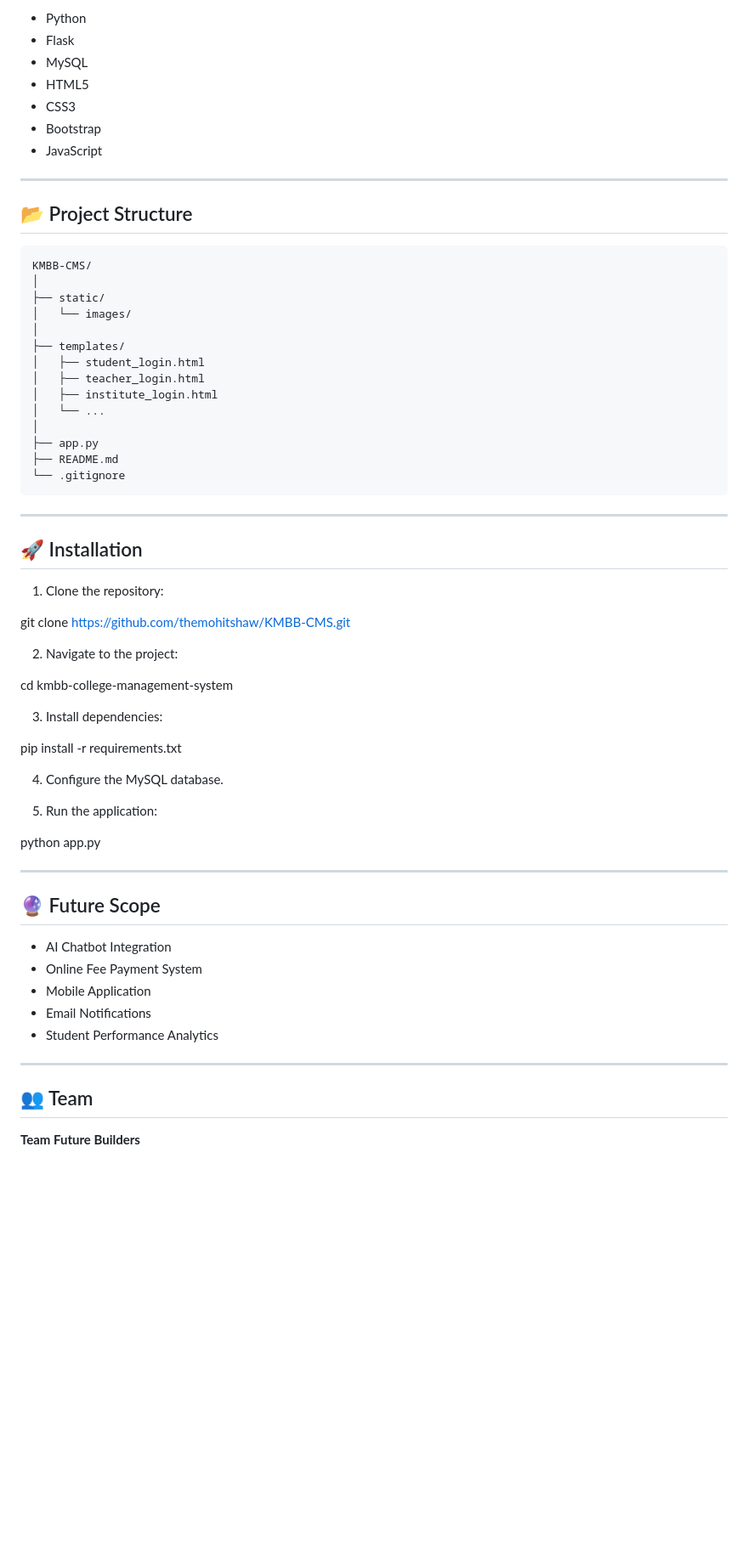
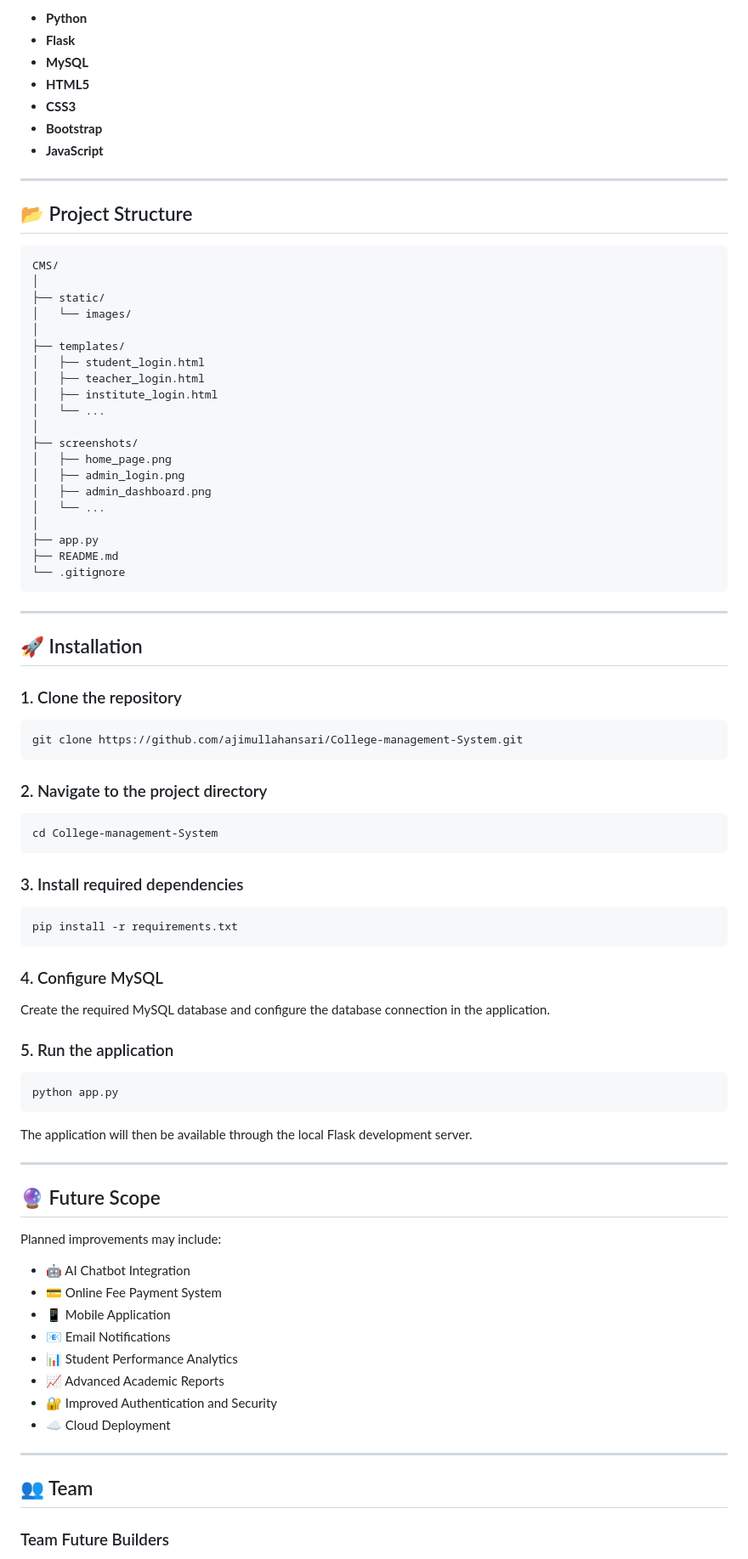
Before and after one commit to ajimullahansari/College-management-System, a Markdown page: README.md, the part around one of its changes. Shown at 85% size. Drawn GitHub-style; blank space fills up the shorter version.

````diff
--- a/README.md
+++ b/README.md
@@ -54,18 +80,18 @@ The system reduces manual work, improves efficiency, and provides separate modul
 
-- Python
-- Flask
-- MySQL
-- HTML5
-- CSS3
-- Bootstrap
-- JavaScript
+- **Python**
+- **Flask**
+- **MySQL**
+- **HTML5**
+- **CSS3**
+- **Bootstrap**
+- **JavaScript**
 
 ---
 
 ## 📂 Project Structure
 
 ```text
-KMBB-CMS/
+CMS/
 │
 ├── static/
 │   └── images/
@@ -74,6 +100,12 @@ KMBB-CMS/
 │   ├── student_login.html
 │   ├── teacher_login.html
 │   ├── institute_login.html
+│   └── ...
+│
+├── screenshots/
+│   ├── home_page.png
+│   ├── admin_login.png
+│   ├── admin_dashboard.png
 │   └── ...
 │
 ├── app.py
@@ -85,37 +117,54 @@ KMBB-CMS/
 
 ## 🚀 Installation
 
-1. Clone the repository:
+### 1. Clone the repository
 
-git clone https://github.com/themohitshaw/KMBB-CMS.git
+```bash
+git clone https://github.com/ajimullahansari/College-management-System.git
+```
 
-2. Navigate to the project:
+### 2. Navigate to the project directory
 
-cd kmbb-college-management-system
+```bash
+cd College-management-System
+```
 
-3. Install dependencies:
+### 3. Install required dependencies
 
+```bash
 pip install -r requirements.txt
+```
 
-4. Configure the MySQL database.
+### 4. Configure MySQL
 
-5. Run the application:
+Create the required MySQL database and configure the database connection in the application.
 
+### 5. Run the application
+
+```bash
 python app.py
+```
+
+The application will then be available through the local Flask development server.
 
 ---
 
 ## 🔮 Future Scope
 
-- AI Chatbot Integration
-- Online Fee Payment System
-- Mobile Application
-- Email Notifications
-- Student Performance Analytics
+Planned improvements may include:
+
+- 🤖 AI Chatbot Integration
+- 💳 Online Fee Payment System
+- 📱 Mobile Application
+- 📧 Email Notifications
+- 📊 Student Performance Analytics
+- 📈 Advanced Academic Reports
+- 🔐 Improved Authentication and Security
+- ☁️ Cloud Deployment
 
 ---
 
 ## 👥 Team
 
-**Team Future Builders**
+### Team Future Builders
 
````
Also changed, not shown: other parts of README.md (+48 -31 lines).
